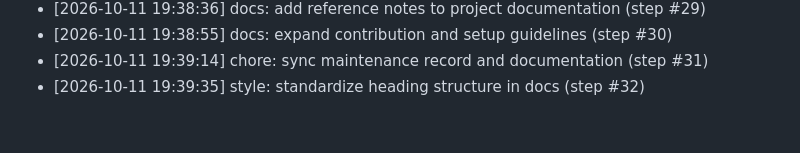
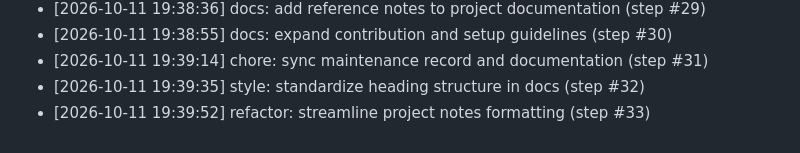
Before and after one commit to AnshulKanodia35/portfolio-starter-kit, a Markdown page: CONTRIBUTIONS.md, the part around the change. GitHub-like rendering.

Commit message:
refactor: streamline project notes formatting (step #33)
Co-authored-by: AnshulKanodia35 <288319031+AnshulKanodia35@users.noreply.github.com>

```diff
--- a/CONTRIBUTIONS.md
+++ b/CONTRIBUTIONS.md
@@ -107,3 +107,4 @@
 - [2026-10-11 19:38:55] docs: expand contribution and setup guidelines (step #30)
 - [2026-10-11 19:39:14] chore: sync maintenance record and documentation (step #31)
 - [2026-10-11 19:39:35] style: standardize heading structure in docs (step #32)
+- [2026-10-11 19:39:52] refactor: streamline project notes formatting (step #33)
```
